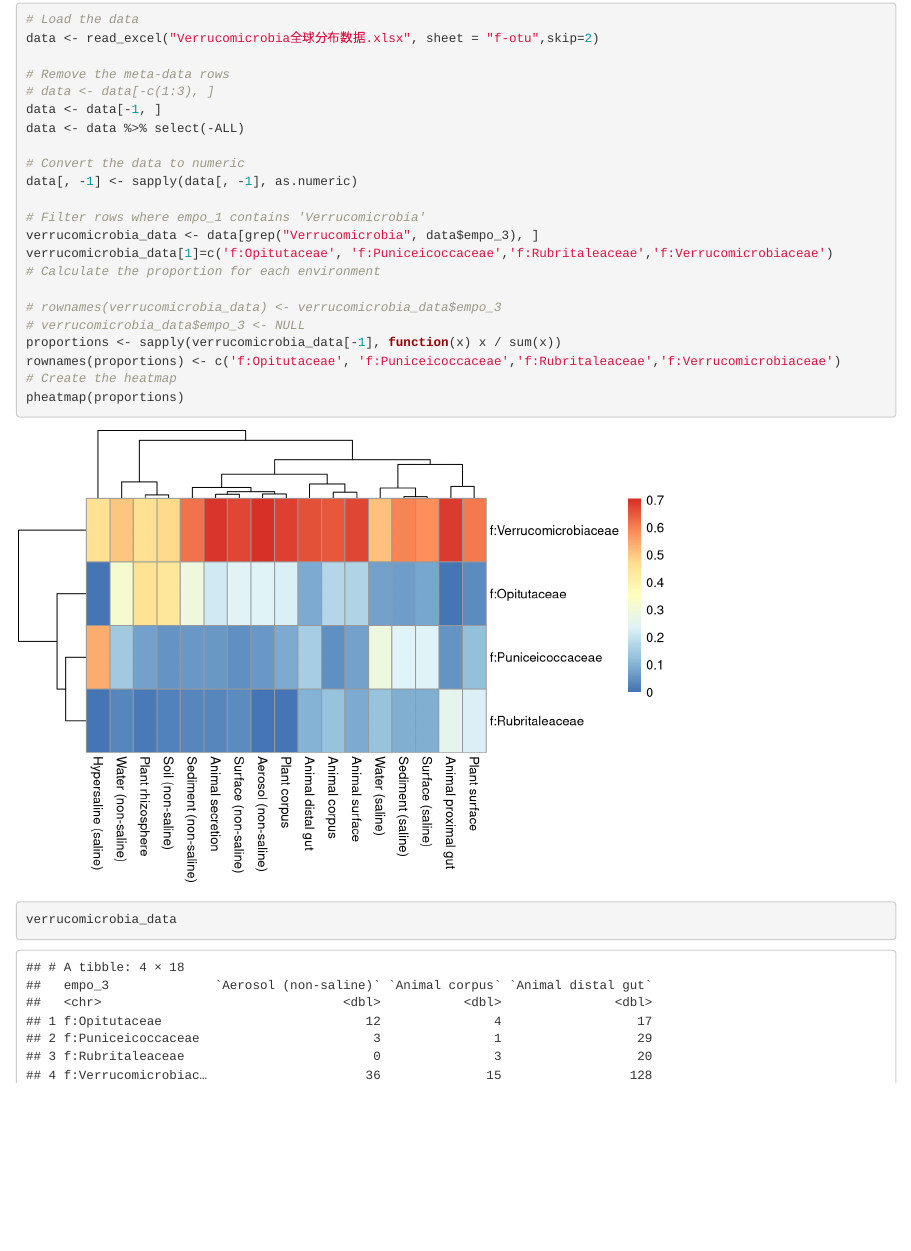
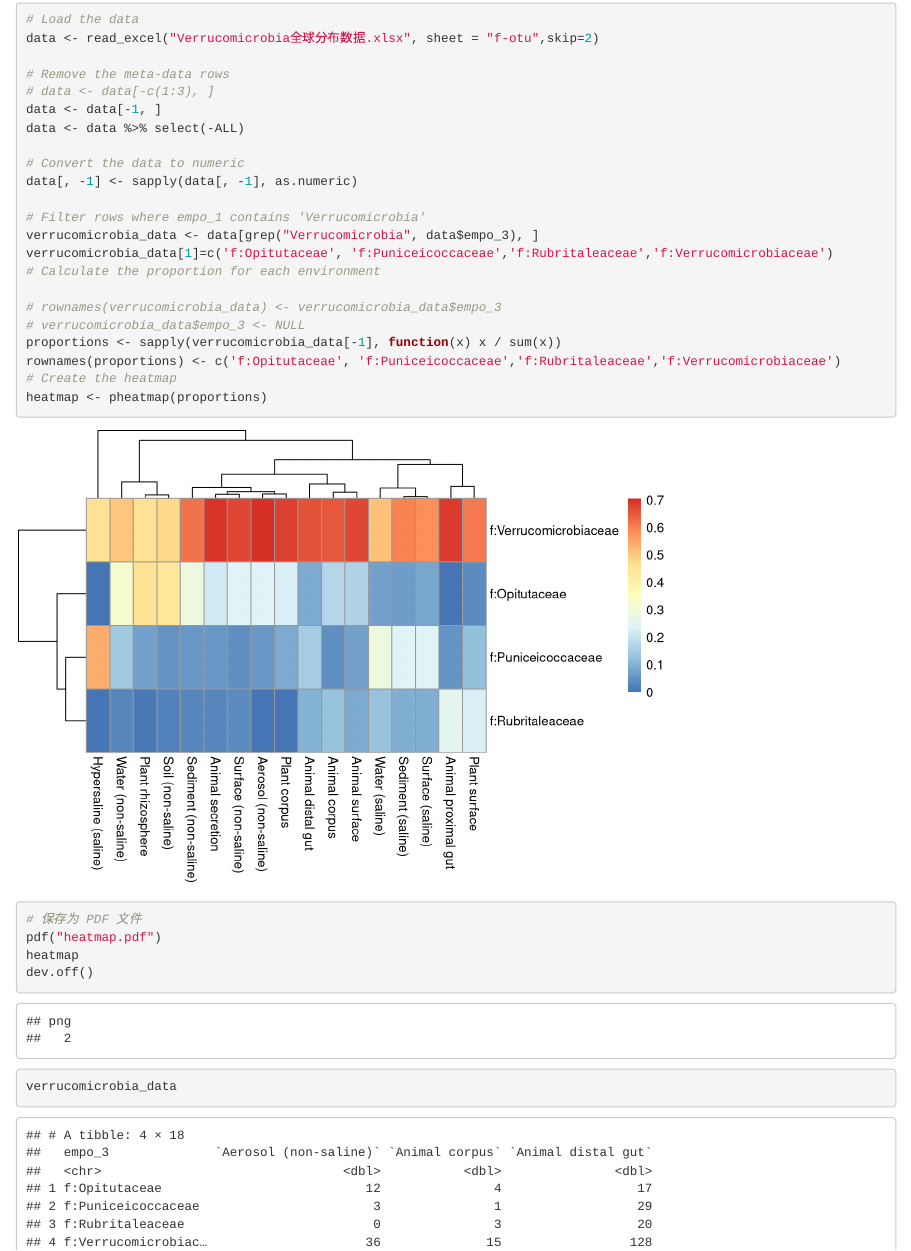
Before and after one commit to DeweyYihengDu/PVC, an R Markdown document (true.Rmd): the page in a window 1100 px wide, from 7640 px down. Rendered offline with R 4.5, knitr and Pandoc, with nearby package versions.

Commit message:
Update true.Rmd

````diff
--- a/true.Rmd
+++ b/true.Rmd
@@ -283,7 +283,12 @@ verrucomicrobia_data[1]=c('f:Opitutaceae', 'f:Puniceicoccaceae','f:Rubritaleacea
 proportions <- sapply(verrucomicrobia_data[-1], function(x) x / sum(x))
 rownames(proportions) <- c('f:Opitutaceae', 'f:Puniceicoccaceae','f:Rubritaleaceae','f:Verrucomicrobiaceae')
 # Create the heatmap
-pheatmap(proportions)
+heatmap <- pheatmap(proportions)
+
+# 保存为 PDF 文件
+pdf("heatmap.pdf")
+heatmap
+dev.off()
 
 ```
 
````
